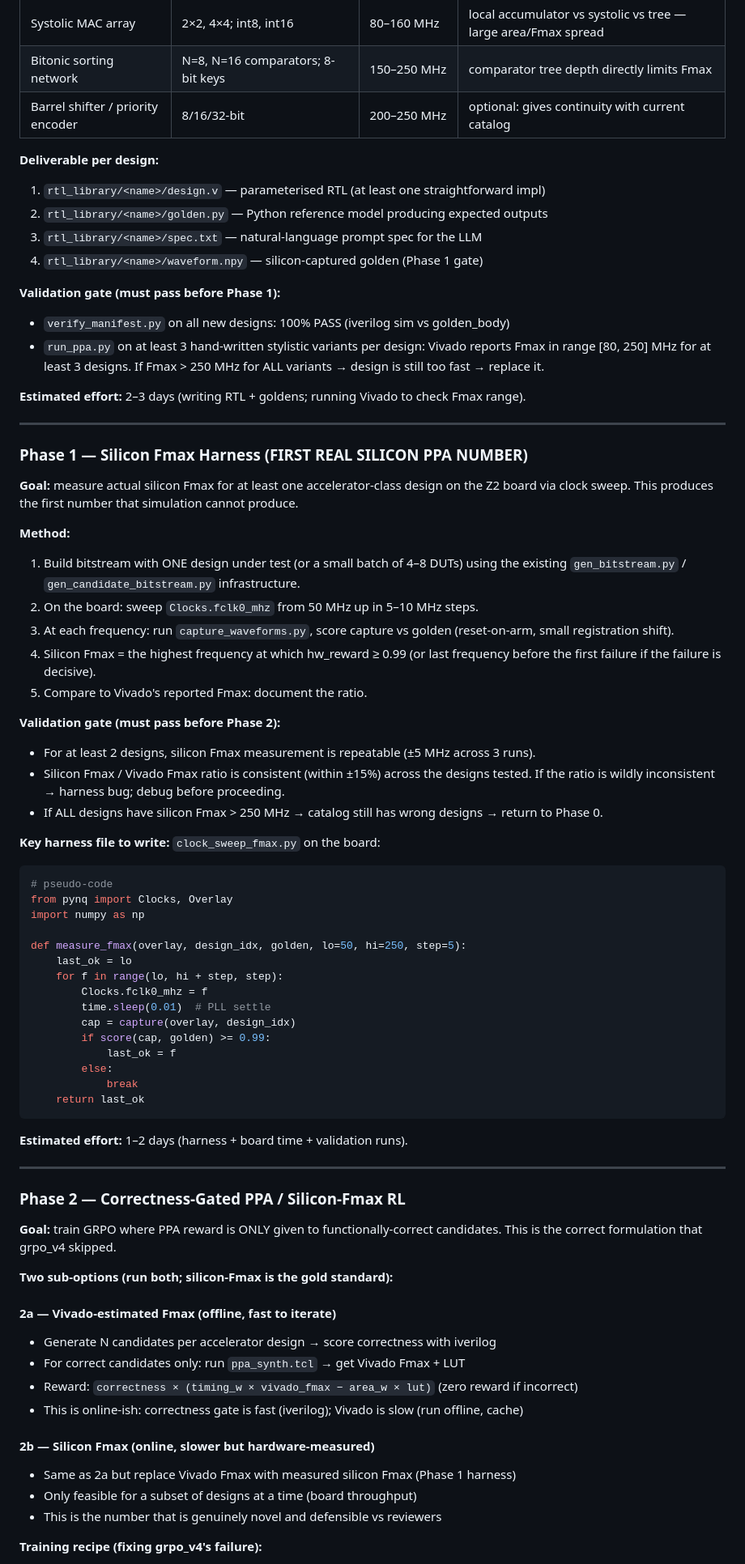
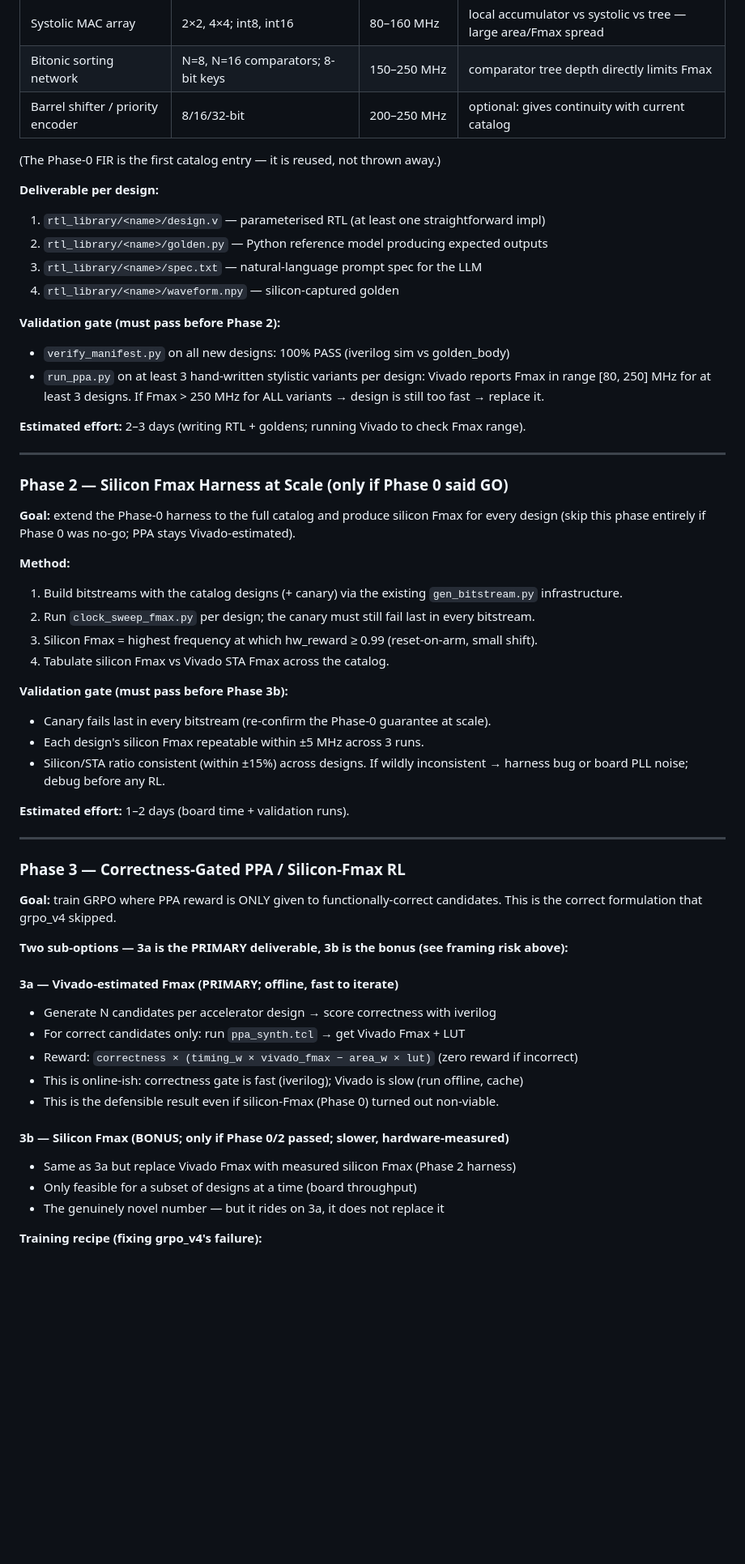
Before and after one commit to MoAmineHallam/PhysicalRewardRTL, a Markdown page: MASTER_REFERENCE.md, the part around one of its changes. Shown at 81% size. Rendered like a GitHub page; blank space fills up the shorter version.

````diff
--- a/MASTER_REFERENCE.md
+++ b/MASTER_REFERENCE.md
@@ -464,13 +519,15 @@ equivalent-but-physically-different implementations and run at 100–200 MHz on
 | Bitonic sorting network | N=8, N=16 comparators; 8-bit keys | 150–250 MHz | comparator tree depth directly limits Fmax |
 | Barrel shifter / priority encoder | 8/16/32-bit | 200–250 MHz | optional: gives continuity with current catalog |
 
+(The Phase-0 FIR is the first catalog entry — it is reused, not thrown away.)
+
 **Deliverable per design:**
 1. `rtl_library/<name>/design.v` — parameterised RTL (at least one straightforward impl)
 2. `rtl_library/<name>/golden.py` — Python reference model producing expected outputs
 3. `rtl_library/<name>/spec.txt` — natural-language prompt spec for the LLM
-4. `rtl_library/<name>/waveform.npy` — silicon-captured golden (Phase 1 gate)
+4. `rtl_library/<name>/waveform.npy` — silicon-captured golden
 
-**Validation gate (must pass before Phase 1):**
+**Validation gate (must pass before Phase 2):**
 - `verify_manifest.py` on all new designs: 100% PASS (iverilog sim vs golden_body)
 - `run_ppa.py` on at least 3 hand-written stylistic variants per design: Vivado reports
   Fmax in range [80, 250] MHz for at least 3 designs.
@@ -480,67 +537,46 @@ equivalent-but-physically-different implementations and run at 100–200 MHz on
 
 ---
 
-### Phase 1 — Silicon Fmax Harness (FIRST REAL SILICON PPA NUMBER)
+### Phase 2 — Silicon Fmax Harness at Scale (only if Phase 0 said GO)
 
-**Goal:** measure actual silicon Fmax for at least one accelerator-class design on the Z2
-board via clock sweep. This produces the first number that simulation cannot produce.
+**Goal:** extend the Phase-0 harness to the full catalog and produce silicon Fmax for every
+design (skip this phase entirely if Phase 0 was no-go; PPA stays Vivado-estimated).
 
 **Method:**
-1. Build bitstream with ONE design under test (or a small batch of 4–8 DUTs) using the
-   existing `gen_bitstream.py` / `gen_candidate_bitstream.py` infrastructure.
-2. On the board: sweep `Clocks.fclk0_mhz` from 50 MHz up in 5–10 MHz steps.
-3. At each frequency: run `capture_waveforms.py`, score capture vs golden (reset-on-arm,
-   small registration shift).
-4. Silicon Fmax = the highest frequency at which hw_reward ≥ 0.99 (or last frequency before
-   the first failure if the failure is decisive).
-5. Compare to Vivado's reported Fmax: document the ratio.
+1. Build bitstreams with the catalog designs (+ canary) via the existing `gen_bitstream.py`
+   infrastructure.
+2. Run `clock_sweep_fmax.py` per design; the canary must still fail last in every bitstream.
+3. Silicon Fmax = highest frequency at which hw_reward ≥ 0.99 (reset-on-arm, small shift).
+4. Tabulate silicon Fmax vs Vivado STA Fmax across the catalog.
 
-**Validation gate (must pass before Phase 2):**
-- For at least 2 designs, silicon Fmax measurement is repeatable (±5 MHz across 3 runs).
-- Silicon Fmax / Vivado Fmax ratio is consistent (within ±15%) across the designs tested.
-  If the ratio is wildly inconsistent → harness bug; debug before proceeding.
-- If ALL designs have silicon Fmax > 250 MHz → catalog still has wrong designs → return to Phase 0.
+**Validation gate (must pass before Phase 3b):**
+- Canary fails last in every bitstream (re-confirm the Phase-0 guarantee at scale).
+- Each design's silicon Fmax repeatable within ±5 MHz across 3 runs.
+- Silicon/STA ratio consistent (within ±15%) across designs. If wildly inconsistent → harness
+  bug or board PLL noise; debug before any RL.
 
-**Key harness file to write:** `clock_sweep_fmax.py` on the board:
-```python
-# pseudo-code
-from pynq import Clocks, Overlay
-import numpy as np
-
-def measure_fmax(overlay, design_idx, golden, lo=50, hi=250, step=5):
-    last_ok = lo
-    for f in range(lo, hi + step, step):
-        Clocks.fclk0_mhz = f
-        time.sleep(0.01)  # PLL settle
-        cap = capture(overlay, design_idx)
-        if score(cap, golden) >= 0.99:
-            last_ok = f
-        else:
-            break
-    return last_ok
-```
-
-**Estimated effort:** 1–2 days (harness + board time + validation runs).
+**Estimated effort:** 1–2 days (board time + validation runs).
 
 ---
 
-### Phase 2 — Correctness-Gated PPA / Silicon-Fmax RL
+### Phase 3 — Correctness-Gated PPA / Silicon-Fmax RL
 
 **Goal:** train GRPO where PPA reward is ONLY given to functionally-correct candidates.
 This is the correct formulation that grpo_v4 skipped.
 
-**Two sub-options (run both; silicon-Fmax is the gold standard):**
+**Two sub-options — 3a is the PRIMARY deliverable, 3b is the bonus (see framing risk above):**
 
-#### 2a — Vivado-estimated Fmax (offline, fast to iterate)
+#### 3a — Vivado-estimated Fmax (PRIMARY; offline, fast to iterate)
 - Generate N candidates per accelerator design → score correctness with iverilog
 - For correct candidates only: run `ppa_synth.tcl` → get Vivado Fmax + LUT
 - Reward: `correctness × (timing_w × vivado_fmax − area_w × lut)` (zero reward if incorrect)
 - This is online-ish: correctness gate is fast (iverilog); Vivado is slow (run offline, cache)
+- This is the defensible result even if silicon-Fmax (Phase 0) turned out non-viable.
 
-#### 2b — Silicon Fmax (online, slower but hardware-measured)
-- Same as 2a but replace Vivado Fmax with measured silicon Fmax (Phase 1 harness)
+#### 3b — Silicon Fmax (BONUS; only if Phase 0/2 passed; slower, hardware-measured)
+- Same as 3a but replace Vivado Fmax with measured silicon Fmax (Phase 2 harness)
 - Only feasible for a subset of designs at a time (board throughput)
-- This is the number that is genuinely novel and defensible vs reviewers
+- The genuinely novel number — but it rides on 3a, it does not replace it
 
 **Training recipe (fixing grpo_v4's failure):**
 - Reward = `correctness_gate(c) × ppa_quality(c)` where `correctness_gate` = 0/1 from iverilog
````
Also changed, not shown: other parts of MASTER_REFERENCE.md (+107 -24 lines).
